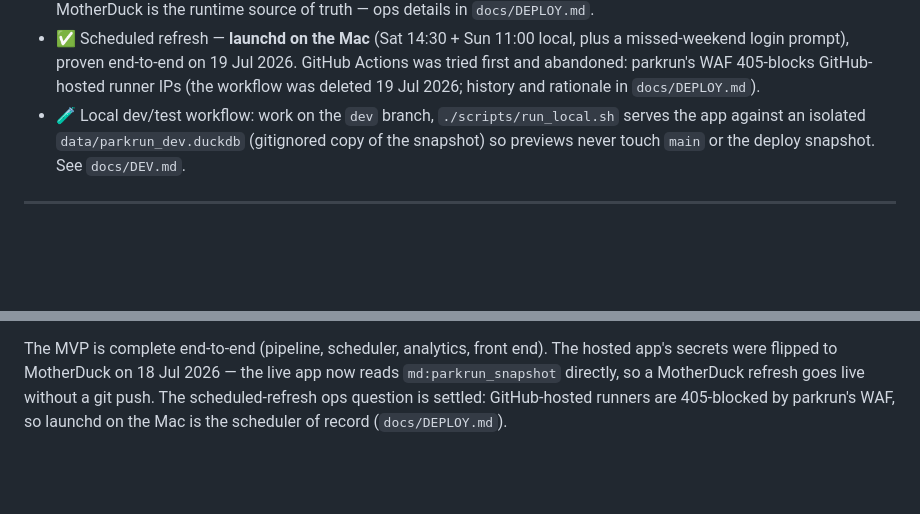
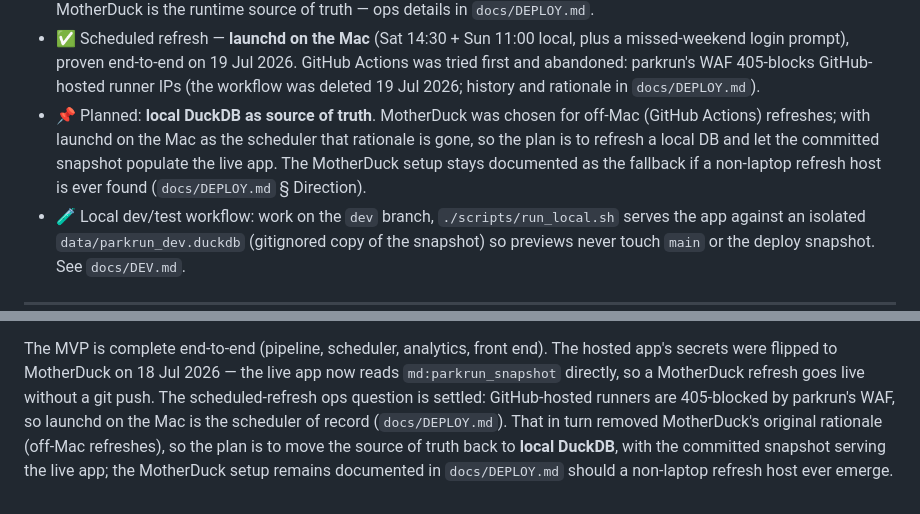
Before and after one commit to rajumazumder-stst/parkrun_and_brunch, a Markdown page: CLAUDE.md, 2 parts joined by grey strips. GitHub-like rendering; blank space fills up the shorter version.

```diff
--- a/CLAUDE.md
+++ b/CLAUDE.md
@@ -45,6 +45,12 @@ where they differ from the original brief, **the spec wins**.
   GitHub Actions was tried first and abandoned: parkrun's WAF 405-blocks
   GitHub-hosted runner IPs (the workflow was deleted 19 Jul 2026; history and
   rationale in `docs/DEPLOY.md`).
+- 📌 Planned: **local DuckDB as source of truth**. MotherDuck was chosen for
+  off-Mac (GitHub Actions) refreshes; with launchd on the Mac as the scheduler
+  that rationale is gone, so the plan is to refresh a local DB and let the
+  committed snapshot populate the live app. The MotherDuck setup stays
+  documented as the fallback if a non-laptop refresh host is ever found
+  (`docs/DEPLOY.md` § Direction).
 - 🧪 Local dev/test workflow: work on the `dev` branch, `./scripts/run_local.sh` serves
   the app against an isolated `data/parkrun_dev.duckdb` (gitignored copy of the
   snapshot) so previews never touch `main` or the deploy snapshot. See `docs/DEV.md`.
@@ -414,4 +420,8 @@ The hosted app's secrets were flipped to MotherDuck on 18 Jul 2026 — the live
 app now reads `md:parkrun_snapshot` directly, so a MotherDuck refresh goes
 live without a git push. The scheduled-refresh ops question is settled:
 GitHub-hosted runners are 405-blocked by parkrun's WAF, so launchd on the Mac
-is the scheduler of record (`docs/DEPLOY.md`).
+is the scheduler of record (`docs/DEPLOY.md`). That in turn removed
+MotherDuck's original rationale (off-Mac refreshes), so the plan is to move
+the source of truth back to **local DuckDB**, with the committed snapshot
+serving the live app; the MotherDuck setup remains documented in
+`docs/DEPLOY.md` should a non-laptop refresh host ever emerge.
```
Also changed, not shown: docs/DEPLOY.md (+36 -3 lines).
